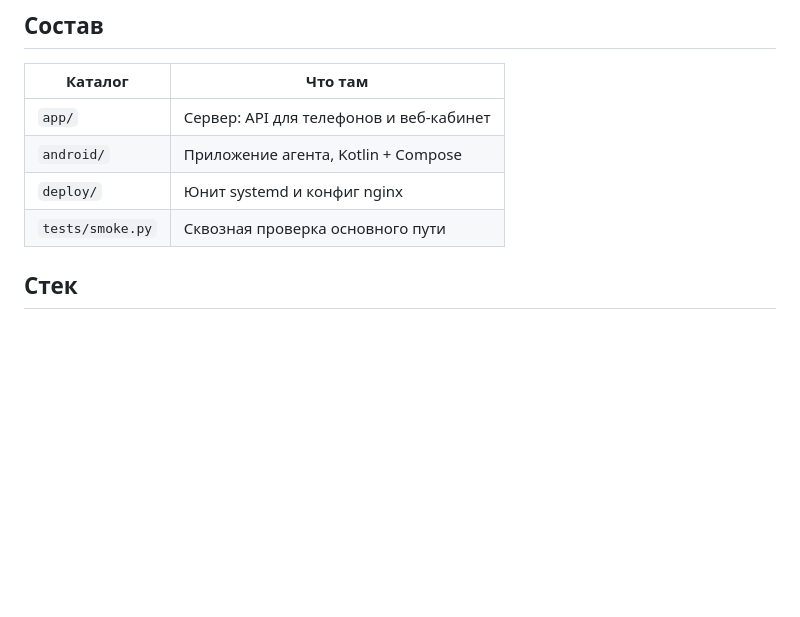
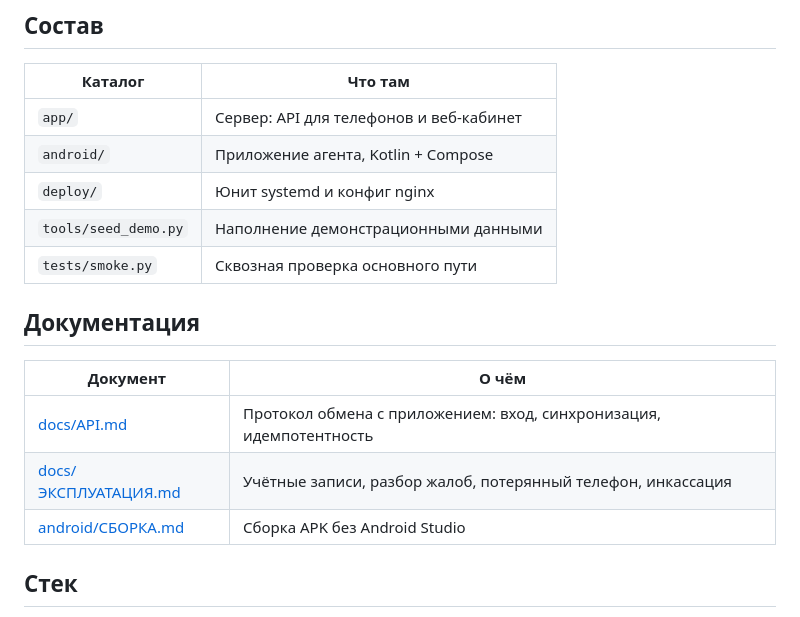
Before and after one commit to sheroz47-hub/smartsale, a Markdown page: README.md, the part around the change. GitHub-like rendering; blank space fills up the shorter version.

```diff
--- a/README.md
+++ b/README.md
@@ -34,7 +34,16 @@ Android): вход, забор справочников, оформление и
 | `app/` | Сервер: API для телефонов и веб-кабинет |
 | `android/` | Приложение агента, Kotlin + Compose |
 | `deploy/` | Юнит systemd и конфиг nginx |
+| `tools/seed_demo.py` | Наполнение демонстрационными данными |
 | `tests/smoke.py` | Сквозная проверка основного пути |
+
+## Документация
+
+| Документ | О чём |
+|---|---|
+| [docs/API.md](docs/API.md) | Протокол обмена с приложением: вход, синхронизация, идемпотентность |
+| [docs/ЭКСПЛУАТАЦИЯ.md](docs/ЭКСПЛУАТАЦИЯ.md) | Учётные записи, разбор жалоб, потерянный телефон, инкассация |
+| [android/СБОРКА.md](android/СБОРКА.md) | Сборка APK без Android Studio |
 
 ## Стек
 
```
Also changed, not shown: docs/API.md (added, +163 -0 lines), docs/ЭКСПЛУАТАЦИЯ.md (added, +91 -0 lines).
